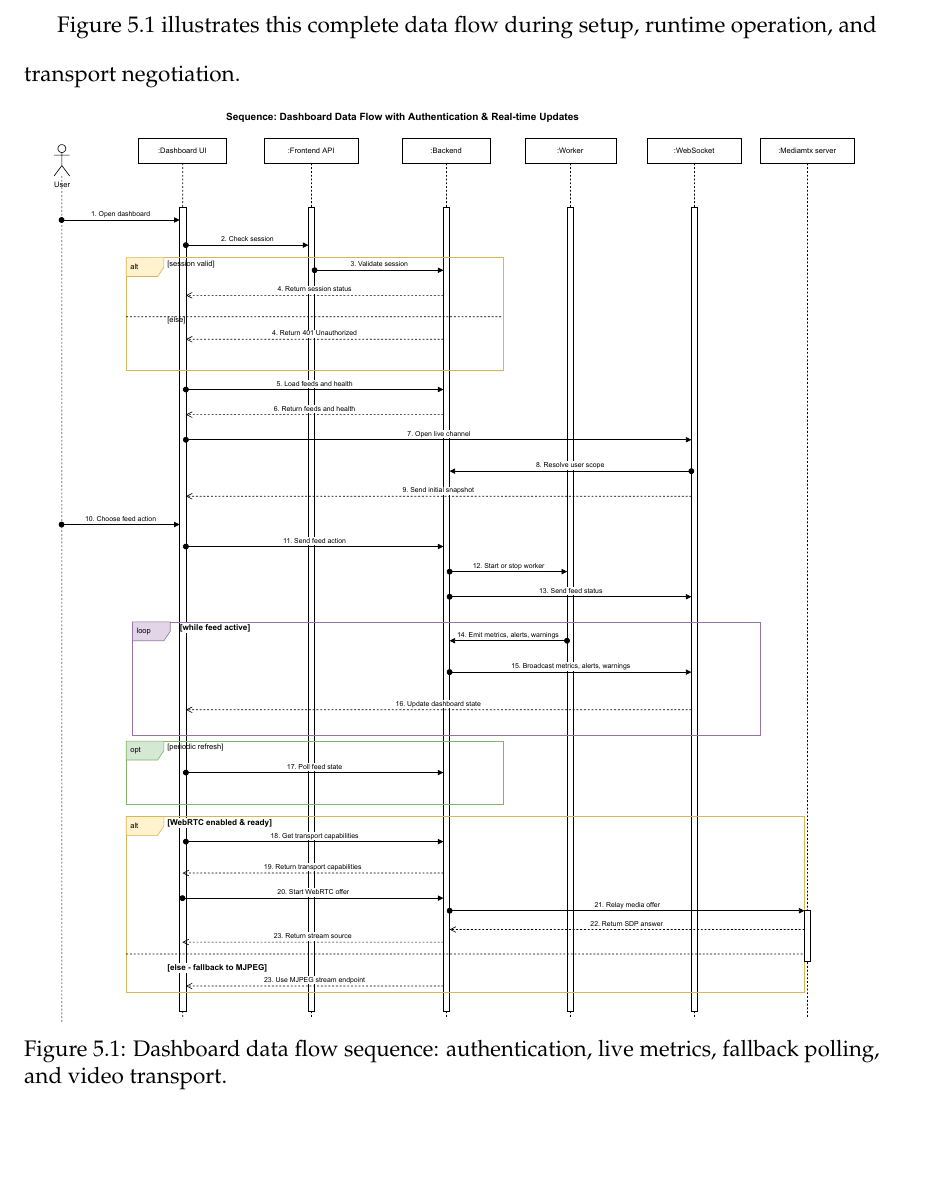
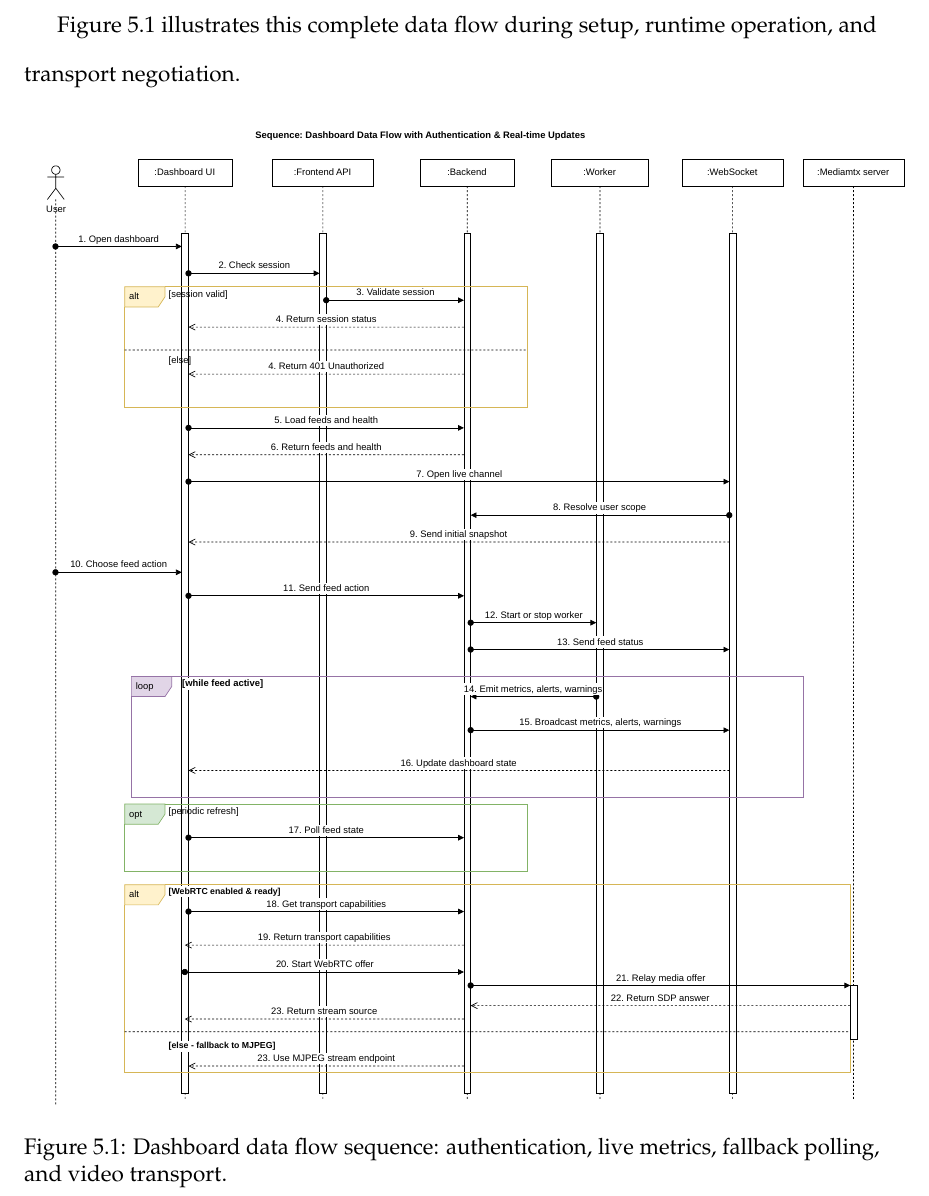
Before and after one commit to Salmen-BA21/Queue-Wait-Time-Estimation, a LaTeX thesis (report-latex/main.tex, which reads report-latex/chapters/05_sprint3_web_dashboard_monitoring.tex, report-latex/preamble.tex): part of page 60 of 88, cut so that both start at the same text, the shorter picture padded with empty space. Compiled offline with pdfLaTeX.

Commit message:
diagram text resize

```diff
--- a/report-latex/chapters/05_sprint3_web_dashboard_monitoring.tex
+++ b/report-latex/chapters/05_sprint3_web_dashboard_monitoring.tex
@@ -44,9 +44,9 @@ This flow gives the dashboard two ways to remain informative. During normal oper
 
 Figure~\ref{fig:sprint3_dashboard_data_flow_sequence} illustrates this complete data flow during setup, runtime operation, and transport negotiation.
 
-\begin{figure}[!htbp]
+\begin{figure}[H]
     \centering
-    \includegraphics[width=0.95\textwidth]{\detokenize{chapter5_dashboard_data_flow_sequence.pdf}}
+    \includegraphics[width=0.8\paperwidth]{\detokenize{chapter5_dashboard_data_flow_sequence.pdf}}
     \caption{Dashboard data flow sequence: authentication, live metrics, fallback polling, and video transport.}
     \label{fig:sprint3_dashboard_data_flow_sequence}
 \end{figure}
--- a/report-latex/preamble.tex
+++ b/report-latex/preamble.tex
@@ -32,6 +32,7 @@
 \usepackage{xcolor}
 \usepackage{csquotes}
 \usepackage{fancyhdr}
+\usepackage{pdflscape}
 
 % Let figures float more freely so large graphics do not force blank areas.
 \setcounter{topnumber}{5}
```
Also changed, not shown: report-latex/figures/chapter5_dashboard_data_flow_sequence.pdf, report-latex/main.pdf, 3 other files.
